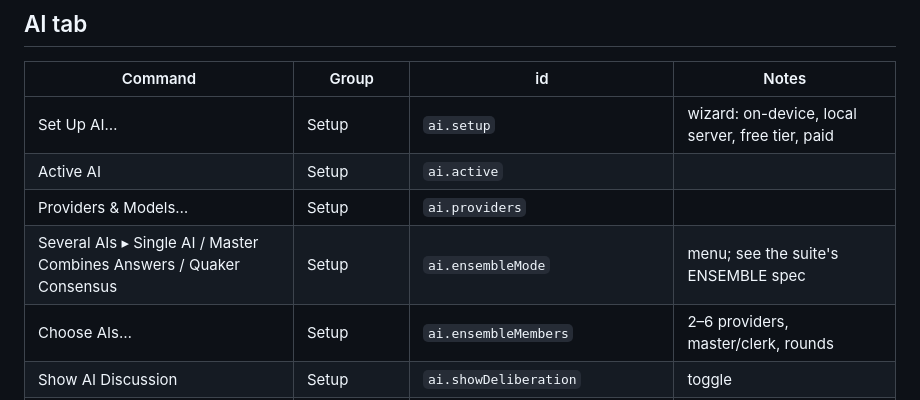
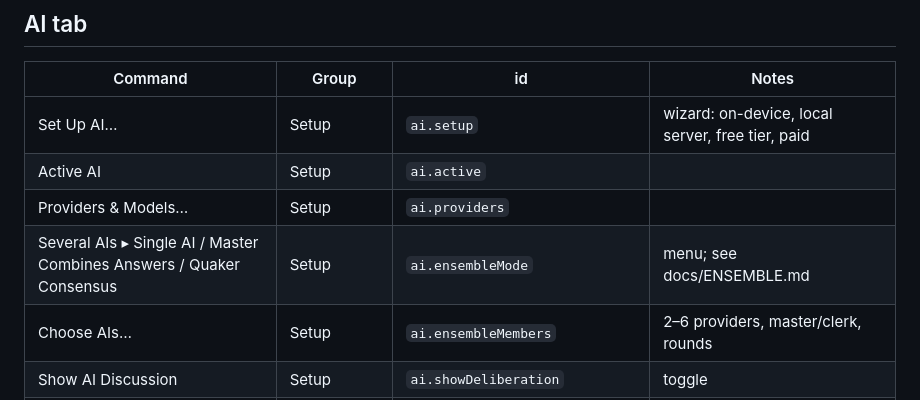
Before and after one commit to socrtwo/QuillStage, a Markdown page: docs/COMMANDS-PLAN.md, the part around the change. Rendered like a GitHub page.

Commit message:
Add the suite's multi-AI specification
Co-Authored-By: Claude Opus 5.5 <noreply@anthropic.com>
Claude-Session: https://claude.ai/code/session_01DQ7NPUMmuJkkxN28Whzi6Q

```diff
--- a/docs/COMMANDS-PLAN.md
+++ b/docs/COMMANDS-PLAN.md
@@ -819,7 +819,7 @@ Every command will be usable on the Quick Access Bar, on custom tabs, on a keybo
 | Set Up AI… | Setup | `ai.setup` | wizard: on-device, local server, free tier, paid |
 | Active AI | Setup | `ai.active` | |
 | Providers & Models… | Setup | `ai.providers` | |
-| Several AIs ▸ Single AI / Master Combines Answers / Quaker Consensus | Setup | `ai.ensembleMode` | menu; see the suite's ENSEMBLE spec |
+| Several AIs ▸ Single AI / Master Combines Answers / Quaker Consensus | Setup | `ai.ensembleMode` | menu; see docs/ENSEMBLE.md |
 | Choose AIs… | Setup | `ai.ensembleMembers` | 2–6 providers, master/clerk, rounds |
 | Show AI Discussion | Setup | `ai.showDeliberation` | toggle |
 | AI & Privacy | Setup | `ai.privacy` | |
```
Also changed, not shown: docs/ENSEMBLE.md (added, +116 -0 lines).
